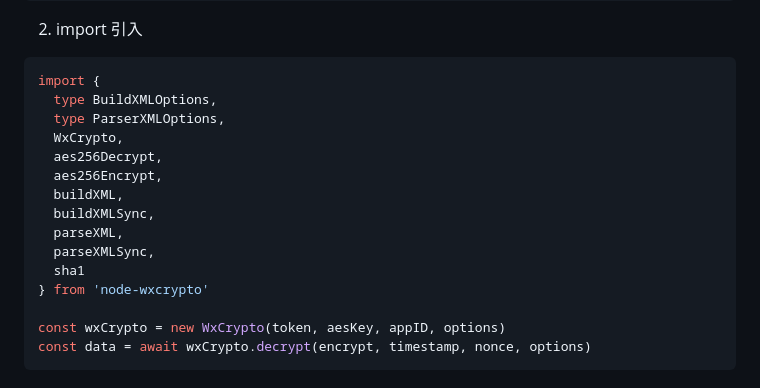
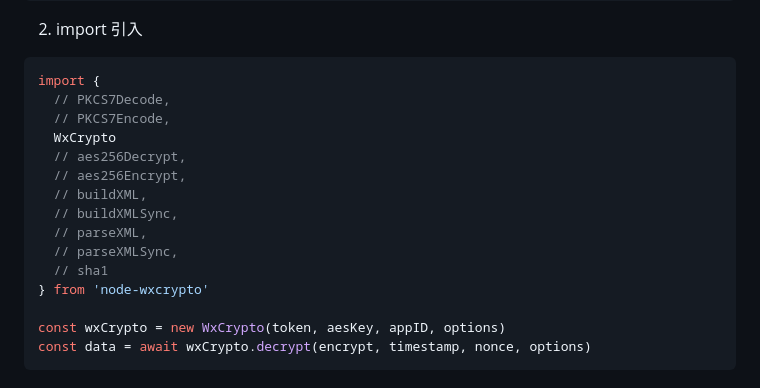
Before and after one commit to saqqdy/node-wxcrypto, a Markdown page: README.md, the part around the change. Rendered like a GitHub page.

Commit message:
release v3.0.0

````diff
--- a/README.md
+++ b/README.md
@@ -72,16 +72,16 @@ const data = await wxCrypto.decrypt(encrypt, timestamp, nonce, options)
 
 ```js
 import {
-  type BuildXMLOptions,
-  type ParserXMLOptions,
-  WxCrypto,
-  aes256Decrypt,
-  aes256Encrypt,
-  buildXML,
-  buildXMLSync,
-  parseXML,
-  parseXMLSync,
-  sha1
+  // PKCS7Decode,
+  // PKCS7Encode,
+  WxCrypto
+  // aes256Decrypt,
+  // aes256Encrypt,
+  // buildXML,
+  // buildXMLSync,
+  // parseXML,
+  // parseXMLSync,
+  // sha1
 } from 'node-wxcrypto'
 
 const wxCrypto = new WxCrypto(token, aesKey, appID, options)
````
